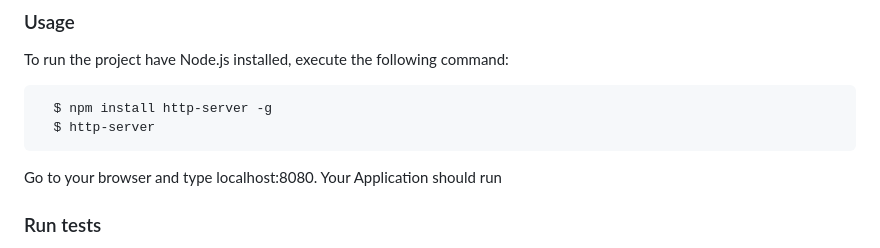
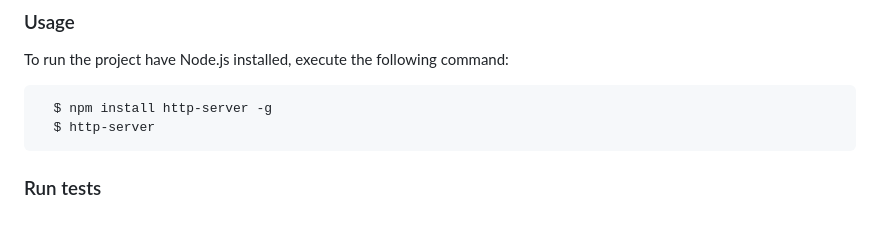
Before and after one commit to mutugi-c/Geospatial-World-Forum, a Markdown page: README.md, the part around the change. GitHub-like rendering; blank space fills up the shorter version.

````diff
--- a/README.md
+++ b/README.md
@@ -113,8 +113,6 @@ To run the project have Node.js installed, execute the following command:
   $ http-server
 ```
 
-Go to your browser and type localhost:8080. Your Application should run
-
 ### Run tests
 
 To run tests, run the HTML document in Google Chrome and right-click the HTML element you want to inspect. Click on "Inspect" and you will have the tools to run, analyze, and even debug the code
````
